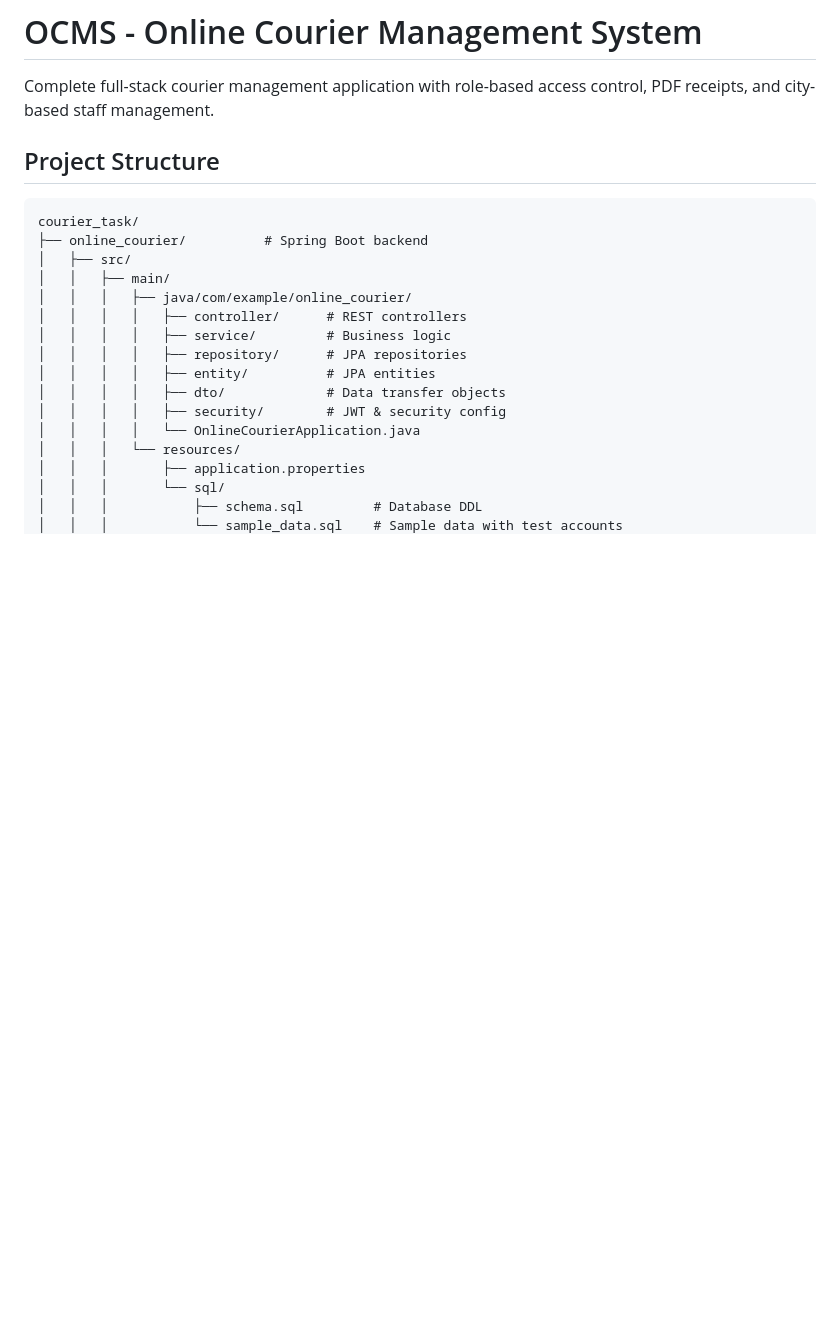
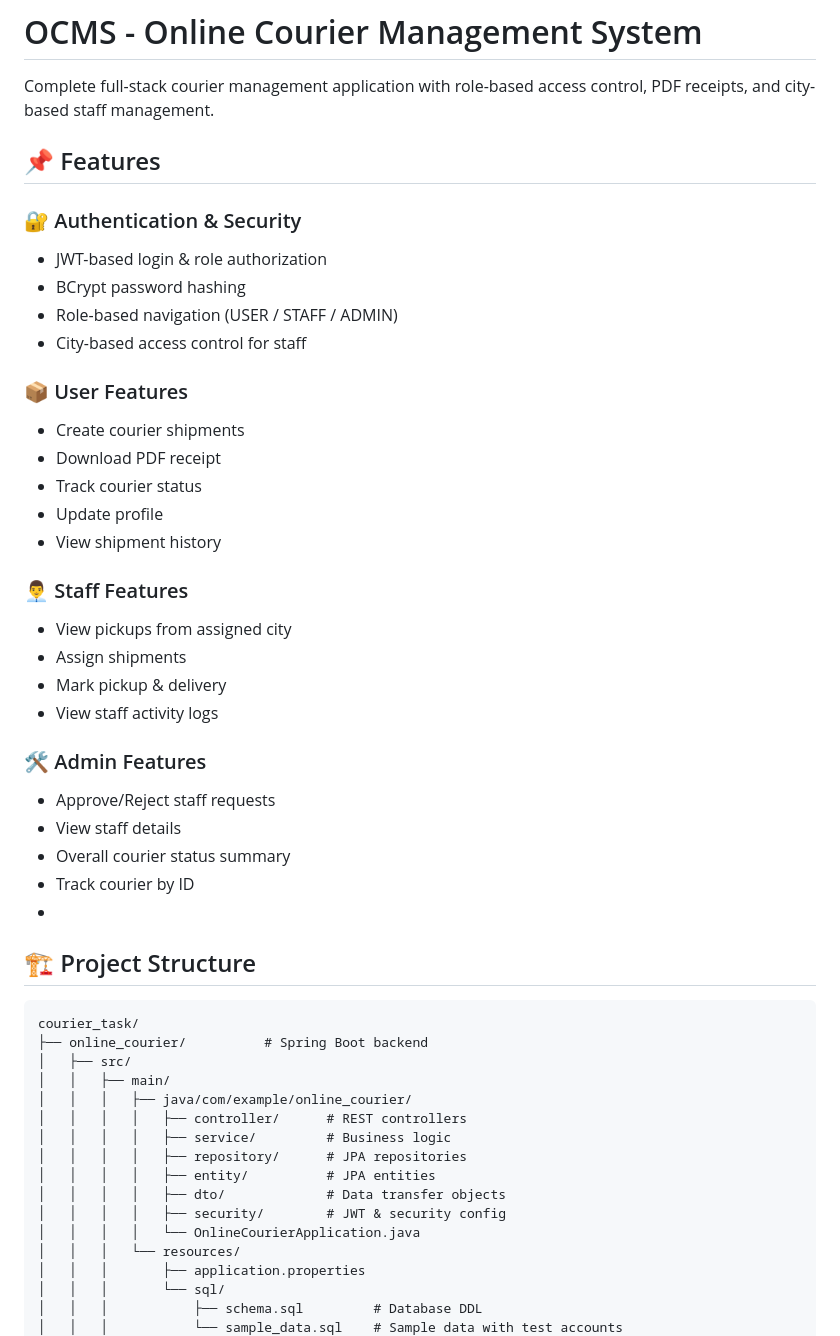
Before and after one commit to SrinivasSurisetti/Online-Courier-Management-System, a Markdown page: README.md, the part around one of its changes. GitHub-like rendering; blank space fills up the shorter version.

````diff
--- a/README.md
+++ b/README.md
@@ -2,7 +2,35 @@
 
 Complete full-stack courier management application with role-based access control, PDF receipts, and city-based staff management.
 
-## Project Structure
+
+## 📌 Features
+
+### 🔐 Authentication & Security
+- JWT-based login & role authorization
+- BCrypt password hashing
+- Role-based navigation (USER / STAFF / ADMIN)
+- City-based access control for staff
+
+### 📦 User Features
+- Create courier shipments
+- Download PDF receipt
+- Track courier status
+- Update profile
+- View shipment history
+
+### 👨‍💼 Staff Features
+- View pickups from assigned city
+- Assign shipments
+- Mark pickup & delivery
+- View staff activity logs
+
+### 🛠 Admin Features
+- Approve/Reject staff requests
+- View staff details
+- Overall courier status summary
+- Track courier by ID
+-
+## 🏗️ Project Structure
 
 ```
 courier_task/
````
Also changed, not shown: other parts of README.md (+24 -28 lines).
